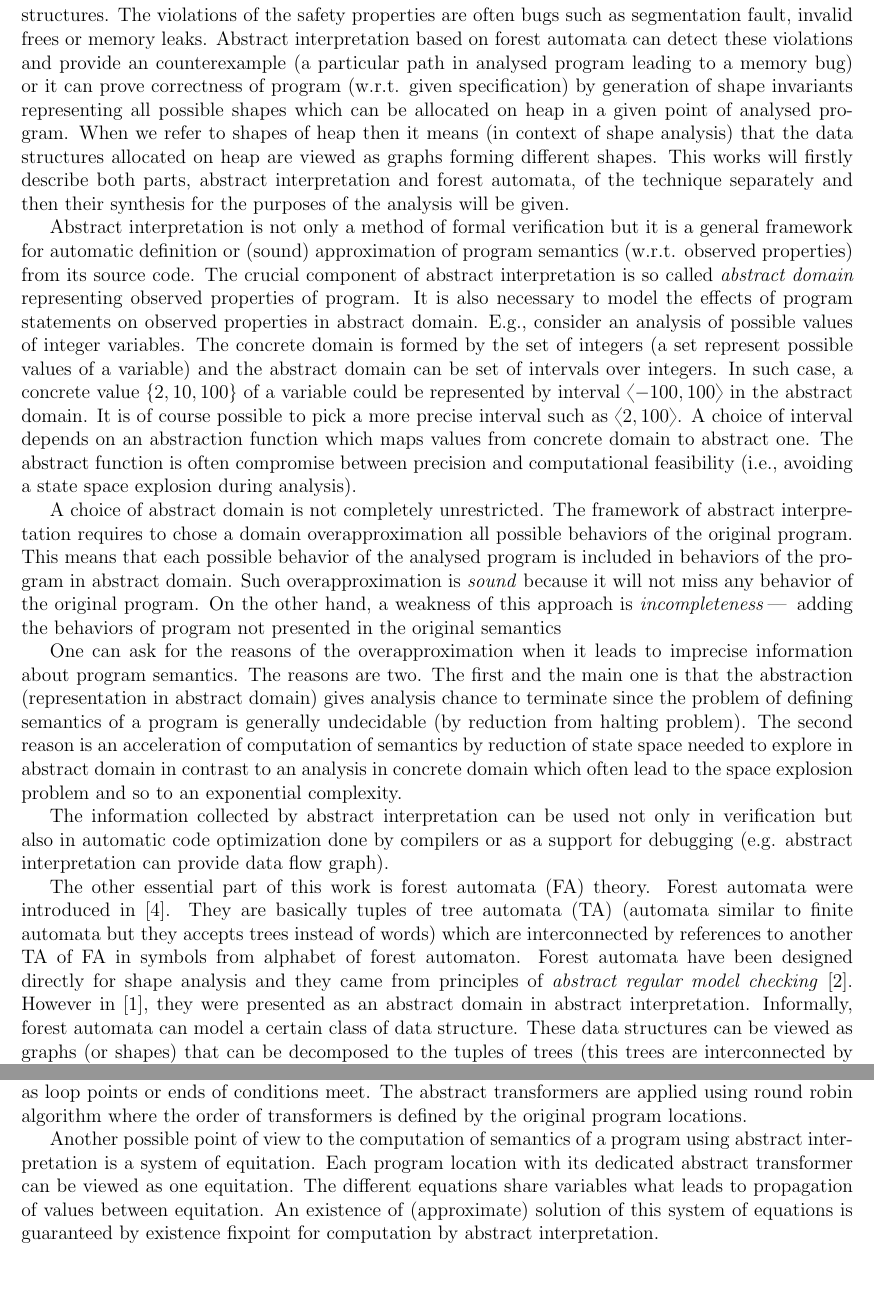
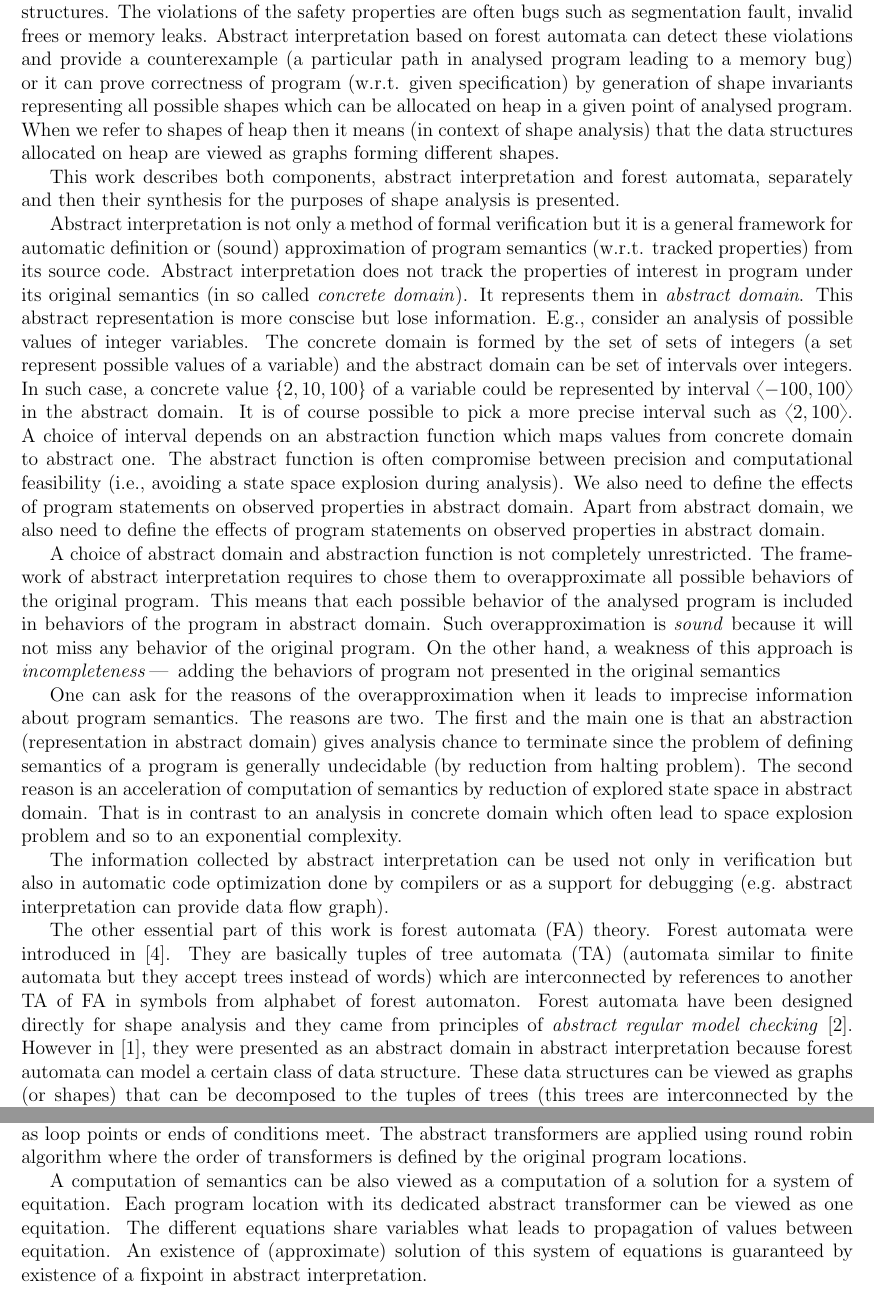
Before and after one commit to martinhruska/TJD, a LaTeX paper (projekt.tex): two parts of pages 2 and 5 of 18, joined at a grey line, cut so that both start at the same text, the shorter picture padded with empty space. Compiled offline with pdfLaTeX.

Commit message:
rewritten up to page 8

```diff
--- a/projekt.tex
+++ b/projekt.tex
@@ -82,31 +83,32 @@ Finally, their application in shape analysis is presented.
 \emph{Abstract interpretation based on forest automata} is a technique of \emph{shape analysis}.
 Shape analysis is a field of static analysis aiming to
 formal verification of memory safety properties (safety properties
-guarantee that nothing bad never happens) of
+guarantee that something bad never happens) of
 programs manipulating complex dynamic data structures.
 The violations of the safety properties are often bugs
 such as segmentation fault, invalid frees or memory leaks.
 Abstract interpretation based on forest automata can detect these violations
-and provide an counterexample (a particular path in analysed program
+and provide a counterexample (a particular path in analysed program
 leading to a memory bug) or it can prove correctness of program (w.r.t. given specification)
 by generation of shape invariants representing all possible shapes which
 can be allocated on heap in a given point of analysed program.
 When we refer to shapes of heap then it means (in context of shape analysis)
 that the data structures allocated on heap are viewed
 as graphs forming different shapes.
-This works will firstly describe both parts, abstract interpretation and forest automata,
-of the technique separately and then their
-synthesis for the purposes of the analysis will be given.
+
+This work describes both components, abstract interpretation
+and forest automata, separately and then their
+synthesis for the purposes of shape analysis is presented.
 
 Abstract interpretation is not only a method of formal verification but
 it is a general framework for automatic definition or (sound) approximation of
-program semantics (w.r.t. observed properties) from its source code.
-The crucial component of abstract interpretation is so called
-\emph{abstract domain} representing observed properties of program.
-It is also necessary to model the effects of program statements
-on observed properties in abstract domain.
+program semantics (w.r.t. tracked properties) from its source code.
+Abstract interpretation does not track the properties of interest
+in program under its original semantics (in so called \emph{concrete domain}).
+It represents them in \emph{abstract domain}.
+This abstract representation is more conscise but lose information.
 E.g., consider an analysis of possible values of integer variables.
-The concrete domain is formed by the set of integers (a set represent possible
+The concrete domain is formed by the set of sets of integers (a set represent possible
 values of a variable) and the abstract domain can be set of intervals over integers.
 In such case, a concrete value $\{2,10,100\}$ of a variable could
 be represented by interval $\interval{-100}{100}$ in the abstract domain.
@@ -115,10 +117,14 @@ A~choice of interval depends on an abstraction function
 which maps values from concrete domain to abstract one.
 The abstract function is often compromise between precision and computational
 feasibility (i.e., avoiding a state space explosion during analysis).
+We also need to define the effects of program statements
+on observed properties in abstract domain.
+Apart from abstract domain, we also need to define the effects
+of program statements on observed properties in abstract domain.
 
-A~choice of abstract domain is not completely unrestricted.
-The framework of abstract interpretation requires to chose a domain
-overapproximation all possible behaviors of the original program.
+A~choice of abstract domain and abstraction function is not completely unrestricted.
+The framework of abstract interpretation requires to chose them to
+overapproximate all possible behaviors of the original program.
 This means that each possible behavior of the analysed program is included in
 behaviors of the program in abstract domain.
 Such overapproximation is \emph{sound} because it will not miss any
@@ -129,12 +135,13 @@ adding the behaviors of program not presented in the original semantics
 One can ask for the reasons of the overapproximation when it leads to
 imprecise information about program semantics.
 The reasons are two.
-The first and the main one is that the abstraction (representation in abstract domain) gives
+The first and the main one is that an abstraction (representation in abstract domain) gives
 analysis chance to terminate since the problem of defining semantics of a program is
 generally undecidable (by reduction from halting problem).
-The second reason is an acceleration of computation of semantics by reduction of state
-space needed to explore in abstract domain in contrast to an analysis in concrete domain
-which often lead to the space explosion problem and so to an exponential complexity.
+The second reason is an acceleration of computation of semantics
+by reduction of explored state space in abstract domain.
+That is in contrast to an analysis in concrete domain
+which often lead to space explosion problem and so to an exponential complexity.
 
 The information collected by abstract interpretation can be used not only
 in verification but also in automatic code optimization done by compilers
@@ -143,12 +150,12 @@ or as a support for debugging (e.g. abstract interpretation can provide data flo
 The other essential part of this work is forest automata (FA) theory.
 Forest automata were introduced in \cite{cav11}.
 They are basically tuples of tree automata (TA) (automata similar to finite automata
-but they accepts trees instead of words) which are interconnected
+but they accept trees instead of words) which are interconnected
 by references to another TA of FA in symbols from alphabet of forest automaton.
 Forest automata have been designed directly for shape analysis and
 they came from principles of \emph{abstract regular model checking} \cite{artmc}.
-However in \cite{atva13}, they were presented as an abstract domain in abstract interpretation.
-Informally, forest automata can model a certain class of data structure.
+However in \cite{atva13}, they were presented as an abstract domain in abstract interpretation
+because forest automata can model a certain class of data structure.
 These data structures can be viewed as graphs (or shapes) that can be decomposed to the tuples
 of trees (this trees are interconnected by the mentioned references).
 These tuples of trees can be accepted by forest automata as the members of their languages.
@@ -366,14 +373,14 @@ where more paths such as loop points or ends of conditions meet.
 The abstract transformers are applied using round robin algorithm where
 the order of transformers is defined by the original program locations.
 
-Another possible point of view to the computation of semantics of a program using
-abstract interpretation is a system of equitation.
+A~computation of semantics can be also viewed as a computation of
+a solution for a system of equitation.
 Each program location with its dedicated abstract transformer can be viewed
 as one equitation.
 The different equations share variables what leads to propagation
 of values between equitation.
 An existence of (approximate) solution of this system of equations
-is guaranteed by existence fixpoint for computation by abstract interpretation.
+is guaranteed by existence of a fixpoint in abstract interpretation.
 
 While the first mentioned approach to computing the semantics of a program is
 closer to implementation perspective, the second one is often used in papers
```
Also changed, not shown: projekt.tex (82 more changed lines).
